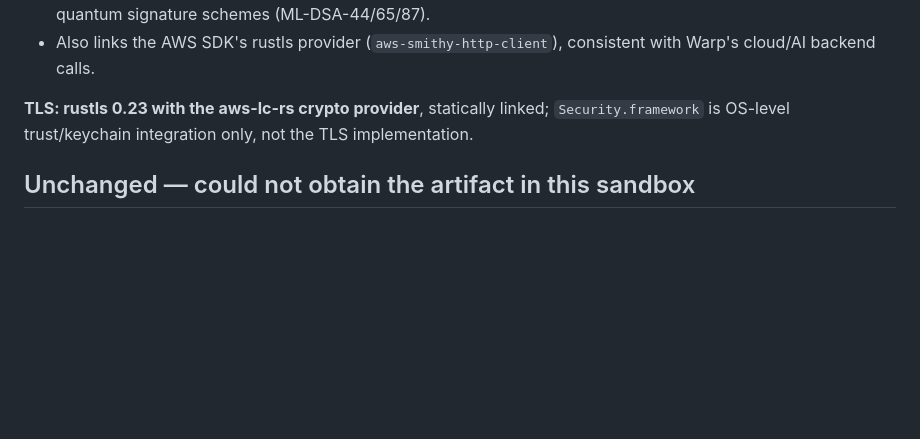
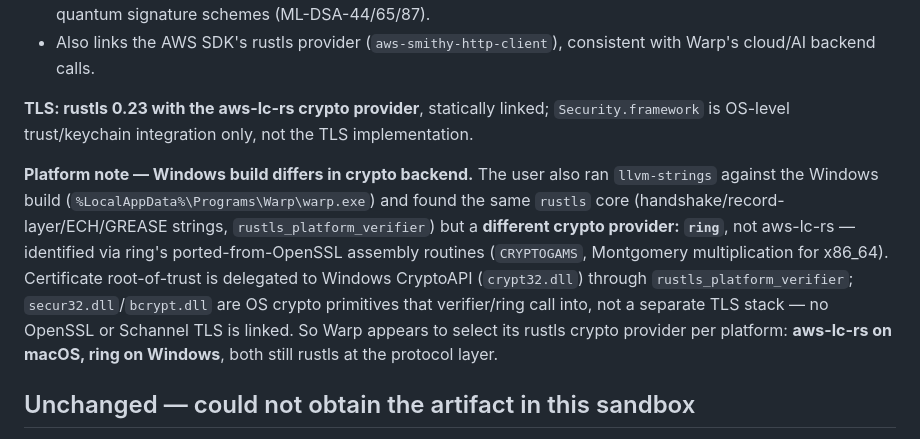
Before and after one commit to golosovsky/test, a Markdown page: harness-tls-analysis.md, the part around the change. Drawn GitHub-style; blank space fills up the shorter version.

Commit message:
Note Warp's per-platform rustls crypto backend (aws-lc-rs vs ring)
Windows build analysis (llvm-strings against warp.exe) shows rustls
with the ring crypto provider and rustls_platform_verifier delegating
to Windows CryptoAPI, versus aws-lc-rs on the macOS build.

```diff
--- a/harness-tls-analysis.md
+++ b/harness-tls-analysis.md
@@ -122,6 +122,19 @@ Notable details:
 `Security.framework` is OS-level trust/keychain integration only, not the
 TLS implementation.
 
+**Platform note — Windows build differs in crypto backend.** The user also
+ran `llvm-strings` against the Windows build
+(`%LocalAppData%\Programs\Warp\warp.exe`) and found the same `rustls` core
+(handshake/record-layer/ECH/GREASE strings, `rustls_platform_verifier`) but
+a **different crypto provider: `ring`**, not aws-lc-rs — identified via
+ring's ported-from-OpenSSL assembly routines (`CRYPTOGAMS`, Montgomery
+multiplication for x86_64). Certificate root-of-trust is delegated to
+Windows CryptoAPI (`crypt32.dll`) through `rustls_platform_verifier`;
+`secur32.dll`/`bcrypt.dll` are OS crypto primitives that verifier/ring call
+into, not a separate TLS stack — no OpenSSL or Schannel TLS is linked. So
+Warp appears to select its rustls crypto provider per platform: **aws-lc-rs
+on macOS, ring on Windows**, both still rustls at the protocol layer.
+
 ## Unchanged — could not obtain the artifact in this sandbox
 
 - **Cursor / Windsurf** — closed-source Electron desktop apps; their
```
